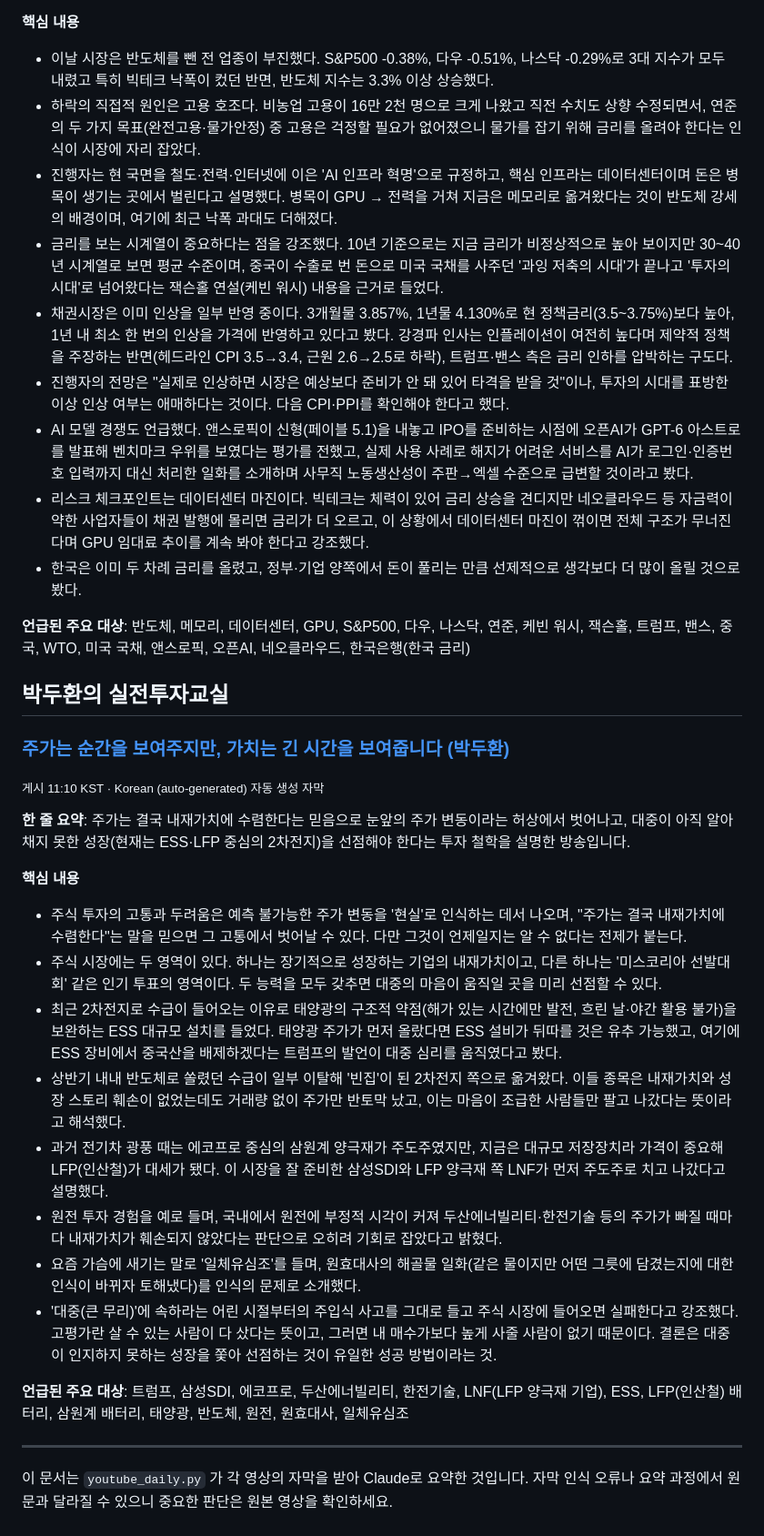
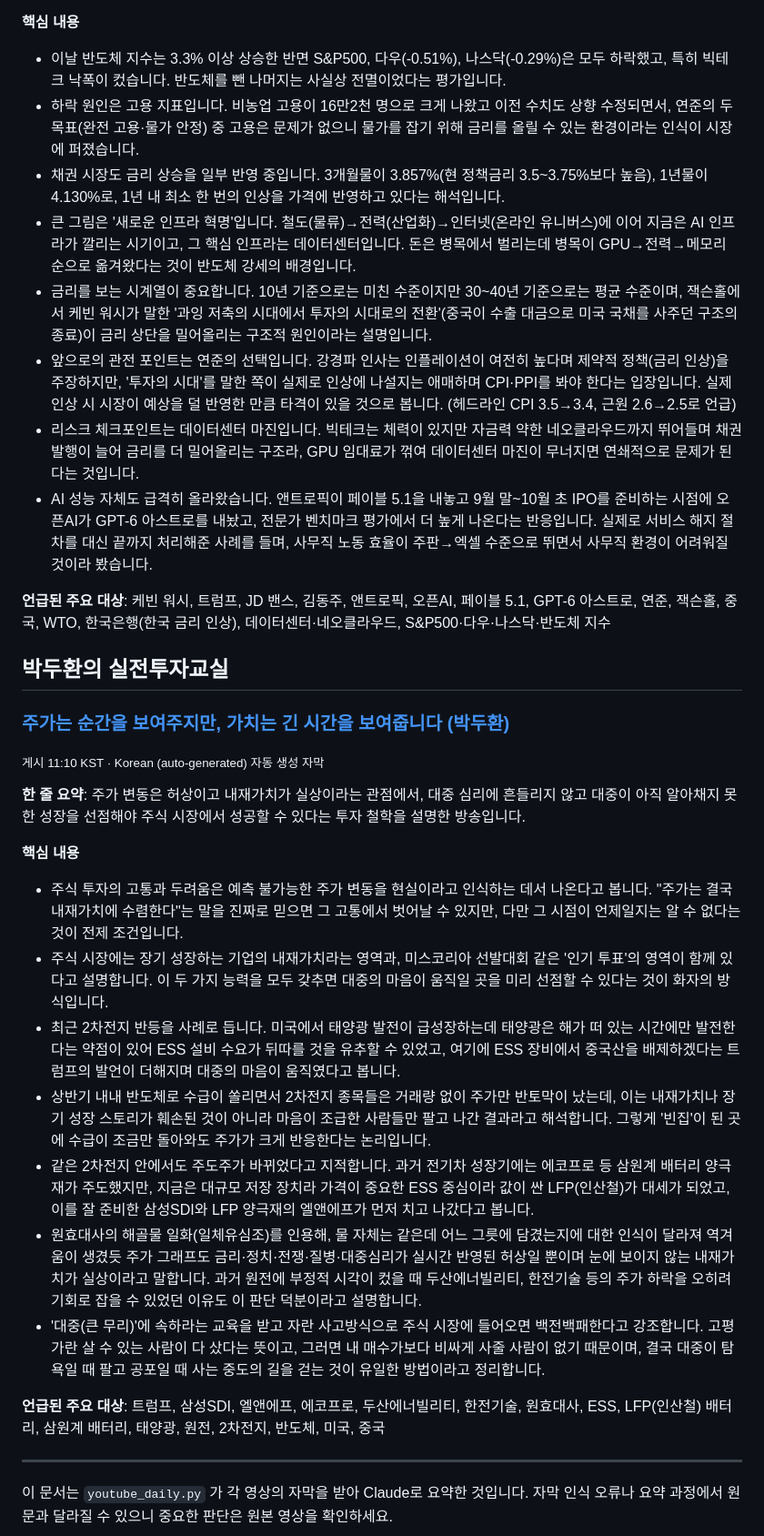
Before and after one commit to wanggong7995-blip/privacy-policy, a Markdown page: summaries/2026-09-05.md, the part around one of its changes. Shown at 91% size. Rendered like a GitHub page.

```diff
--- a/summaries/2026-09-05.md
+++ b/summaries/2026-09-05.md
@@ -120,35 +116,33 @@
 
 **핵심 내용**
-- 이날 시장은 반도체를 뺀 전 업종이 부진했다. S&P500 -0.38%, 다우 -0.51%, 나스닥 -0.29%로 3대 지수가 모두 내렸고 특히 빅테크 낙폭이 컸던 반면, 반도체 지수는 3.3% 이상 상승했다.
-- 하락의 직접적 원인은 고용 호조다. 비농업 고용이 16만 2천 명으로 크게 나왔고 직전 수치도 상향 수정되면서, 연준의 두 가지 목표(완전고용·물가안정) 중 고용은 걱정할 필요가 없어졌으니 물가를 잡기 위해 금리를 올려야 한다는 인식이 시장에 자리 잡았다.
-- 진행자는 현 국면을 철도·전력·인터넷에 이은 'AI 인프라 혁명'으로 규정하고, 핵심 인프라는 데이터센터이며 돈은 병목이 생기는 곳에서 벌린다고 설명했다. 병목이 GPU → 전력을 거쳐 지금은 메모리로 옮겨왔다는 것이 반도체 강세의 배경이며, 여기에 최근 낙폭 과대도 더해졌다.
-- 금리를 보는 시계열이 중요하다는 점을 강조했다. 10년 기준으로는 지금 금리가 비정상적으로 높아 보이지만 30~40년 시계열로 보면 평균 수준이며, 중국이 수출로 번 돈으로 미국 국채를 사주던 '과잉 저축의 시대'가 끝나고 '투자의 시대'로 넘어왔다는 잭슨홀 연설(케빈 워시) 내용을 근거로 들었다.
-- 채권시장은 이미 인상을 일부 반영 중이다. 3개월물 3.857%, 1년물 4.130%로 현 정책금리(3.5~3.75%)보다 높아, 1년 내 최소 한 번의 인상을 가격에 반영하고 있다고 봤다. 강경파 인사는 인플레이션이 여전히 높다며 제약적 정책을 주장하는 반면(헤드라인 CPI 3.5→3.4, 근원 2.6→2.5로 하락), 트럼프·밴스 측은 금리 인하를 압박하는 구도다.
-- 진행자의 전망은 "실제로 인상하면 시장은 예상보다 준비가 안 돼 있어 타격을 받을 것"이나, 투자의 시대를 표방한 이상 인상 여부는 애매하다는 것이다. 다음 CPI·PPI를 확인해야 한다고 했다.
-- AI 모델 경쟁도 언급했다. 앤스로픽이 신형(페이블 5.1)을 내놓고 IPO를 준비하는 시점에 오픈AI가 GPT-6 아스트로를 발표해 벤치마크 우위를 보였다는 평가를 전했고, 실제 사용 사례로 해지가 어려운 서비스를 AI가 로그인·인증번호 입력까지 대신 처리한 일화를 소개하며 사무직 노동생산성이 주판→엑셀 수준으로 급변할 것이라고 봤다.
-- 리스크 체크포인트는 데이터센터 마진이다. 빅테크는 체력이 있어 금리 상승을 견디지만 네오클라우드 등 자금력이 약한 사업자들이 채권 발행에 몰리면 금리가 더 오르고, 이 상황에서 데이터센터 마진이 꺾이면 전체 구조가 무너진다며 GPU 임대료 추이를 계속 봐야 한다고 강조했다.
-- 한국은 이미 두 차례 금리를 올렸고, 정부·기업 양쪽에서 돈이 풀리는 만큼 선제적으로 생각보다 더 많이 올릴 것으로 봤다.
+- 이날 반도체 지수는 3.3% 이상 상승한 반면 S&P500, 다우(-0.51%), 나스닥(-0.29%)은 모두 하락했고, 특히 빅테크 낙폭이 컸습니다. 반도체를 뺀 나머지는 사실상 전멸이었다는 평가입니다.
+- 하락 원인은 고용 지표입니다. 비농업 고용이 16만2천 명으로 크게 나왔고 이전 수치도 상향 수정되면서, 연준의 두 목표(완전 고용·물가 안정) 중 고용은 문제가 없으니 물가를 잡기 위해 금리를 올릴 수 있는 환경이라는 인식이 시장에 퍼졌습니다.
+- 채권 시장도 금리 상승을 일부 반영 중입니다. 3개월물이 3.857%(현 정책금리 3.5~3.75%보다 높음), 1년물이 4.130%로, 1년 내 최소 한 번의 인상을 가격에 반영하고 있다는 해석입니다.
+- 큰 그림은 '새로운 인프라 혁명'입니다. 철도(물류)→전력(산업화)→인터넷(온라인 유니버스)에 이어 지금은 AI 인프라가 깔리는 시기이고, 그 핵심 인프라는 데이터센터입니다. 돈은 병목에서 벌리는데 병목이 GPU→전력→메모리 순으로 옮겨왔다는 것이 반도체 강세의 배경입니다.
+- 금리를 보는 시계열이 중요합니다. 10년 기준으로는 미친 수준이지만 30~40년 기준으로는 평균 수준이며, 잭슨홀에서 케빈 워시가 말한 '과잉 저축의 시대에서 투자의 시대로의 전환'(중국이 수출 대금으로 미국 국채를 사주던 구조의 종료)이 금리 상단을 밀어올리는 구조적 원인이라는 설명입니다.
+- 앞으로의 관전 포인트는 연준의 선택입니다. 강경파 인사는 인플레이션이 여전히 높다며 제약적 정책(금리 인상)을 주장하지만, '투자의 시대'를 말한 쪽이 실제로 인상에 나설지는 애매하며 CPI·PPI를 봐야 한다는 입장입니다. 실제 인상 시 시장이 예상을 덜 반영한 만큼 타격이 있을 것으로 봅니다. (헤드라인 CPI 3.5→3.4, 근원 2.6→2.5로 언급)
+- 리스크 체크포인트는 데이터센터 마진입니다. 빅테크는 체력이 있지만 자금력 약한 네오클라우드까지 뛰어들며 채권 발행이 늘어 금리를 더 밀어올리는 구조라, GPU 임대료가 꺾여 데이터센터 마진이 무너지면 연쇄적으로 문제가 된다는 것입니다.
+- AI 성능 자체도 급격히 올라왔습니다. 앤트로픽이 페이블 5.1을 내놓고 9월 말~10월 초 IPO를 준비하는 시점에 오픈AI가 GPT-6 아스트로를 내놨고, 전문가 벤치마크 평가에서 더 높게 나온다는 반응입니다. 실제로 서비스 해지 절차를 대신 끝까지 처리해준 사례를 들며, 사무직 노동 효율이 주판→엑셀 수준으로 뛰면서 사무직 환경이 어려워질 것이라 봤습니다.
 
-**언급된 주요 대상**: 반도체, 메모리, 데이터센터, GPU, S&P500, 다우, 나스닥, 연준, 케빈 워시, 잭슨홀, 트럼프, 밴스, 중국, WTO, 미국 국채, 앤스로픽, 오픈AI, 네오클라우드, 한국은행(한국 금리)
+**언급된 주요 대상**: 케빈 워시, 트럼프, JD 밴스, 김동주, 앤트로픽, 오픈AI, 페이블 5.1, GPT-6 아스트로, 연준, 잭슨홀, 중국, WTO, 한국은행(한국 금리 인상), 데이터센터·네오클라우드, S&P500·다우·나스닥·반도체 지수
 
 ## 박두환의 실전투자교실
 
 ### [주가는 순간을 보여주지만, 가치는 긴 시간을 보여줍니다 (박두환)](https://www.youtube.com/watch?v=eujTHllCO04)
 <sub>게시 11:10 KST · Korean (auto-generated) 자동 생성 자막</sub>
 
-**한 줄 요약**: 주가는 결국 내재가치에 수렴한다는 믿음으로 눈앞의 주가 변동이라는 허상에서 벗어나고, 대중이 아직 알아채지 못한 성장(현재는 ESS·LFP 중심의 2차전지)을 선점해야 한다는 투자 철학을 설명한 방송입니다.
+**한 줄 요약**: 주가 변동은 허상이고 내재가치가 실상이라는 관점에서, 대중 심리에 흔들리지 않고 대중이 아직 알아채지 못한 성장을 선점해야 주식 시장에서 성공할 수 있다는 투자 철학을 설명한 방송입니다.
 
 **핵심 내용**
-- 주식 투자의 고통과 두려움은 예측 불가능한 주가 변동을 '현실'로 인식하는 데서 나오며, "주가는 결국 내재가치에 수렴한다"는 말을 믿으면 그 고통에서 벗어날 수 있다. 다만 그것이 언제일지는 알 수 없다는 전제가 붙는다.
-- 주식 시장에는 두 영역이 있다. 하나는 장기적으로 성장하는 기업의 내재가치이고, 다른 하나는 '미스코리아 선발대회' 같은 인기 투표의 영역이다. 두 능력을 모두 갖추면 대중의 마음이 움직일 곳을 미리 선점할 수 있다.
-- 최근 2차전지로 수급이 들어오는 이유로 태양광의 구조적 약점(해가 있는 시간에만 발전, 흐린 날·야간 활용 불가)을 보완하는 ESS 대규모 설치를 들었다. 태양광 주가가 먼저 올랐다면 ESS 설비가 뒤따를 것은 유추 가능했고, 여기에 ESS 장비에서 중국산을 배제하겠다는 트럼프의 발언이 대중 심리를 움직였다고 봤다.
-- 상반기 내내 반도체로 쏠렸던 수급이 일부 이탈해 '빈집'이 된 2차전지 쪽으로 옮겨왔다. 이들 종목은 내재가치와 성장 스토리 훼손이 없었는데도 거래량 없이 주가만 반토막 났고, 이는 마음이 조급한 사람들만 팔고 나갔다는 뜻이라고 해석했다.
-- 과거 전기차 광풍 때는 에코프로 중심의 삼원계 양극재가 주도주였지만, 지금은 대규모 저장장치라 가격이 중요해 LFP(인산철)가 대세가 됐다. 이 시장을 잘 준비한 삼성SDI와 LFP 양극재 쪽 LNF가 먼저 주도주로 치고 나갔다고 설명했다.
-- 원전 투자 경험을 예로 들며, 국내에서 원전에 부정적 시각이 커져 두산에너빌리티·한전기술 등의 주가가 빠질 때마다 내재가치가 훼손되지 않았다는 판단으로 오히려 기회로 잡았다고 밝혔다.
-- 요즘 가슴에 새기는 말로 '일체유심조'를 들며, 원효대사의 해골물 일화(같은 물이지만 어떤 그릇에 담겼는지에 대한 인식이 바뀌자 토해냈다)를 인식의 문제로 소개했다.
-- '대중(큰 무리)'에 속하라는 어린 시절부터의 주입식 사고를 그대로 들고 주식 시장에 들어오면 실패한다고 강조했다. 고평가란 살 수 있는 사람이 다 샀다는 뜻이고, 그러면 내 매수가보다 높게 사줄 사람이 없기 때문이다. 결론은 대중이 인지하지 못하는 성장을 쫓아 선점하는 것이 유일한 성공 방법이라는 것.
+- 주식 투자의 고통과 두려움은 예측 불가능한 주가 변동을 현실이라고 인식하는 데서 나온다고 봅니다. "주가는 결국 내재가치에 수렴한다"는 말을 진짜로 믿으면 그 고통에서 벗어날 수 있지만, 다만 그 시점이 언제일지는 알 수 없다는 것이 전제 조건입니다.
+- 주식 시장에는 장기 성장하는 기업의 내재가치라는 영역과, 미스코리아 선발대회 같은 '인기 투표'의 영역이 함께 있다고 설명합니다. 이 두 가지 능력을 모두 갖추면 대중의 마음이 움직일 곳을 미리 선점할 수 있다는 것이 화자의 방식입니다.
+- 최근 2차전지 반등을 사례로 듭니다. 미국에서 태양광 발전이 급성장하는데 태양광은 해가 떠 있는 시간에만 발전한다는 약점이 있어 ESS 설비 수요가 뒤따를 것을 유추할 수 있었고, 여기에 ESS 장비에서 중국산을 배제하겠다는 트럼프의 발언이 더해지며 대중의 마음이 움직였다고 봅니다.
+- 상반기 내내 반도체로 수급이 쏠리면서 2차전지 종목들은 거래량 없이 주가만 반토막이 났는데, 이는 내재가치나 장기 성장 스토리가 훼손된 것이 아니라 마음이 조급한 사람들만 팔고 나간 결과라고 해석합니다. 그렇게 '빈집'이 된 곳에 수급이 조금만 돌아와도 주가가 크게 반응한다는 논리입니다.
+- 같은 2차전지 안에서도 주도주가 바뀌었다고 지적합니다. 과거 전기차 성장기에는 에코프로 등 삼원계 배터리 양극재가 주도했지만, 지금은 대규모 저장 장치라 가격이 중요한 ESS 중심이라 값이 싼 LFP(인산철)가 대세가 되었고, 이를 잘 준비한 삼성SDI와 LFP 양극재의 엘앤에프가 먼저 치고 나갔다고 봅니다.
+- 원효대사의 해골물 일화(일체유심조)를 인용해, 물 자체는 같은데 어느 그릇에 담겼는지에 대한 인식이 달라져 역겨움이 생겼듯 주가 그래프도 금리·정치·전쟁·질병·대중심리가 실시간 반영된 허상일 뿐이며 눈에 보이지 않는 내재가치가 실상이라고 말합니다. 과거 원전에 부정적 시각이 컸을 때 두산에너빌리티, 한전기술 등의 주가 하락을 오히려 기회로 잡을 수 있었던 이유도 이 판단 덕분이라고 설명합니다.
+- '대중(큰 무리)'에 속하라는 교육을 받고 자란 사고방식으로 주식 시장에 들어오면 백전백패한다고 강조합니다. 고평가란 살 수 있는 사람이 다 샀다는 뜻이고, 그러면 내 매수가보다 비싸게 사줄 사람이 없기 때문이며, 결국 대중이 탐욕일 때 팔고 공포일 때 사는 중도의 길을 걷는 것이 유일한 방법이라고 정리합니다.
 
-**언급된 주요 대상**: 트럼프, 삼성SDI, 에코프로, 두산에너빌리티, 한전기술, LNF(LFP 양극재 기업), ESS, LFP(인산철) 배터리, 삼원계 배터리, 태양광, 반도체, 원전, 원효대사, 일체유심조
+**언급된 주요 대상**: 트럼프, 삼성SDI, 엘앤에프, 에코프로, 두산에너빌리티, 한전기술, 원효대사, ESS, LFP(인산철) 배터리, 삼원계 배터리, 태양광, 원전, 2차전지, 반도체, 미국, 중국
 
 ---
 
```
Also changed, not shown: other parts of summaries/2026-09-05.md (+51 -55 lines).
